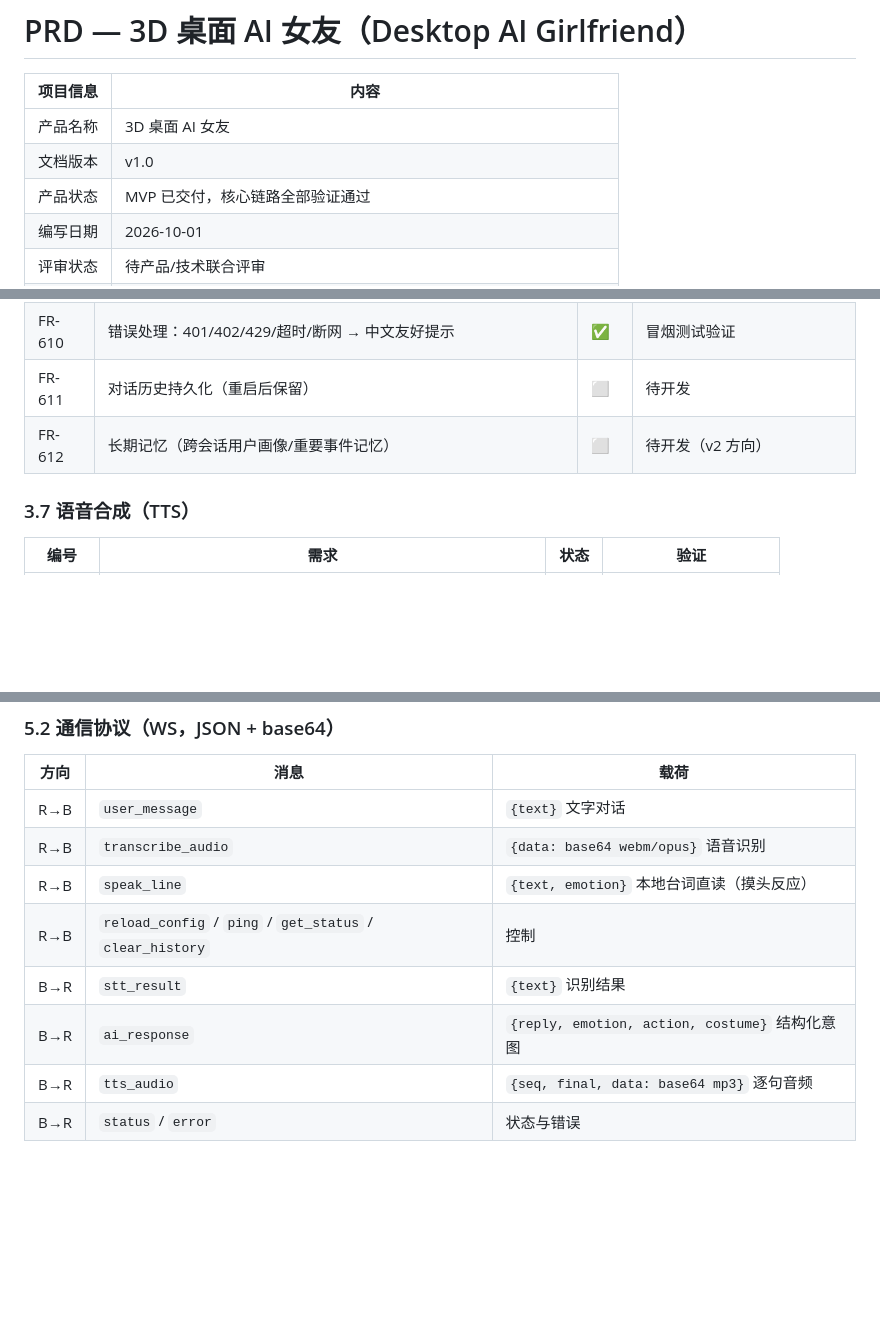
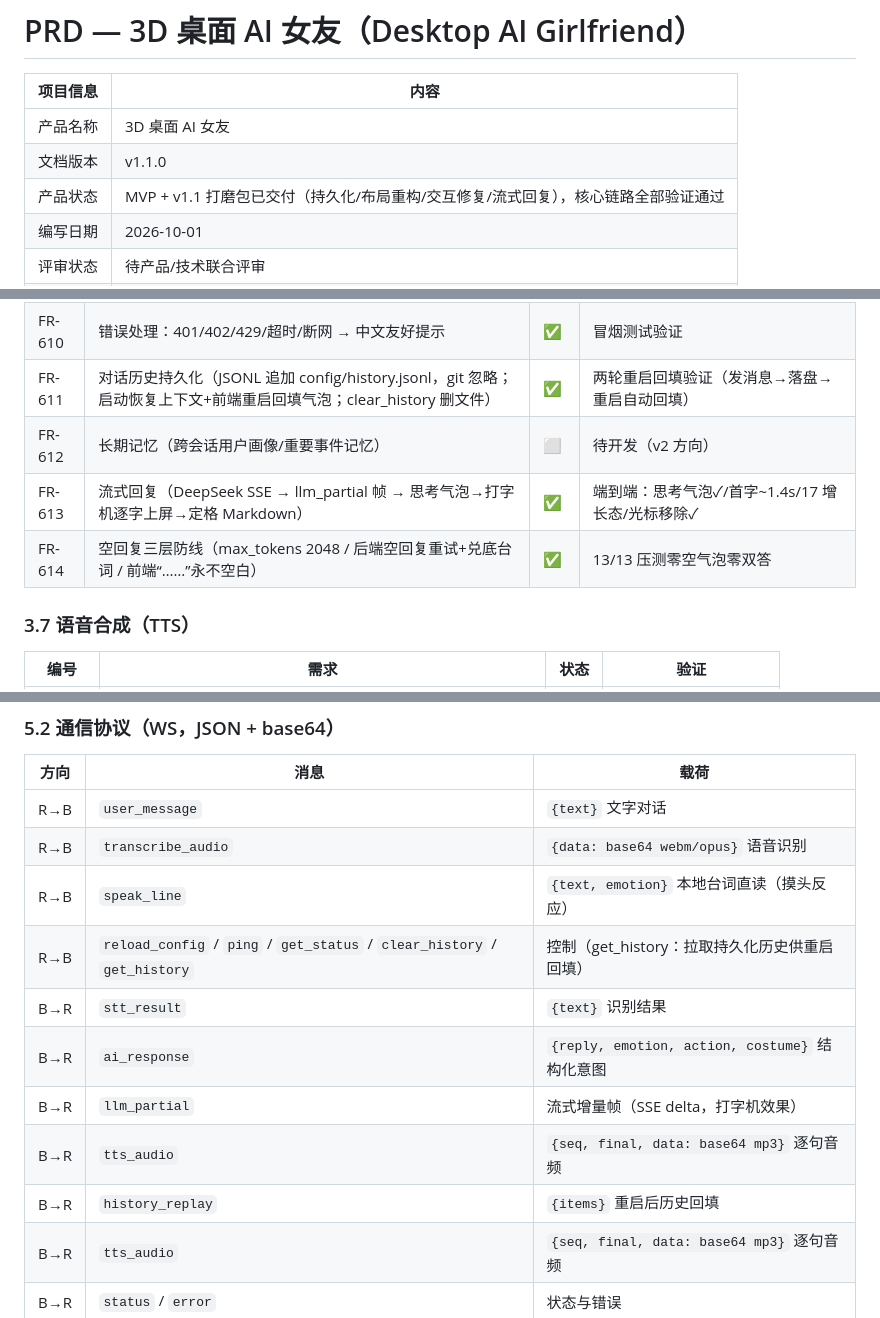
Before and after one commit to Sogrey/ai-girlfriend, a Markdown page: docs/PRD.md, 3 parts joined by grey strips. Rendered like a GitHub page; blank space fills up the shorter version.

```diff
--- a/docs/PRD.md
+++ b/docs/PRD.md
@@ -3,8 +3,8 @@
 | 项目信息 | 内容 |
 |---|---|
 | 产品名称 | 3D 桌面 AI 女友 |
-| 文档版本 | v1.0 |
-| 产品状态 | MVP 已交付，核心链路全部验证通过 |
+| 文档版本 | v1.1.0 |
+| 产品状态 | MVP + v1.1 打磨包已交付（持久化/布局重构/交互修复/流式回复），核心链路全部验证通过 |
 | 编写日期 | 2026-10-01 |
 | 评审状态 | 待产品/技术联合评审 |
 | 代码位置 | `ai-girlfriend/`（约 46 个源码文件，Electron + Python 双进程架构） |
@@ -151,8 +153,10 @@
 | FR-608 | 语音与文字共用同一条对话管道（单一 ConversationManager） | ✅ | server.py 统一分发 |
 | FR-609 | API Key 安全存储（config/user.json，git 忽略） | ✅ | .gitignore 覆盖 |
 | FR-610 | 错误处理：401/402/429/超时/断网 → 中文友好提示 | ✅ | 冒烟测试验证 |
-| FR-611 | 对话历史持久化（重启后保留） | ⬜ | 待开发 |
+| FR-611 | 对话历史持久化（JSONL 追加 config/history.jsonl，git 忽略；启动恢复上下文+前端重启回填气泡；clear_history 删文件） | ✅ | 两轮重启回填验证（发消息→落盘→重启自动回填） |
 | FR-612 | 长期记忆（跨会话用户画像/重要事件记忆） | ⬜ | 待开发（v2 方向） |
+| FR-613 | 流式回复（DeepSeek SSE → llm_partial 帧 → 思考气泡→打字机逐字上屏→定格 Markdown） | ✅ | 端到端：思考气泡✓/首字~1.4s/17 增长态/光标移除✓ |
+| FR-614 | 空回复三层防线（max_tokens 2048 / 后端空回复重试+兑底台词 / 前端“……”永不空白） | ✅ | 13/13 压测零空气泡零双答 |
 
 ### 3.7 语音合成（TTS）
 
@@ -272,9 +276,12 @@
 | R→B | `user_message` | `{text}` 文字对话 |
 | R→B | `transcribe_audio` | `{data: base64 webm/opus}` 语音识别 |
 | R→B | `speak_line` | `{text, emotion}` 本地台词直读（摸头反应） |
-| R→B | `reload_config` / `ping` / `get_status` / `clear_history` | 控制 |
+| R→B | `reload_config` / `ping` / `get_status` / `clear_history` / `get_history` | 控制（get_history：拉取持久化历史供重启回填） |
 | B→R | `stt_result` | `{text}` 识别结果 |
 | B→R | `ai_response` | `{reply, emotion, action, costume}` 结构化意图 |
+| B→R | `llm_partial` | 流式增量帧（SSE delta，打字机效果） |
+| B→R | `tts_audio` | `{seq, final, data: base64 mp3}` 逐句音频 |
+| B→R | `history_replay` | `{items}` 重启后历史回填 |
 | B→R | `tts_audio` | `{seq, final, data: base64 mp3}` 逐句音频 |
 | B→R | `status` / `error` | 状态与错误 |
 
```
Also changed, not shown: other parts of docs/PRD.md (+15 -9 lines), README.md (+11 -10 lines).
